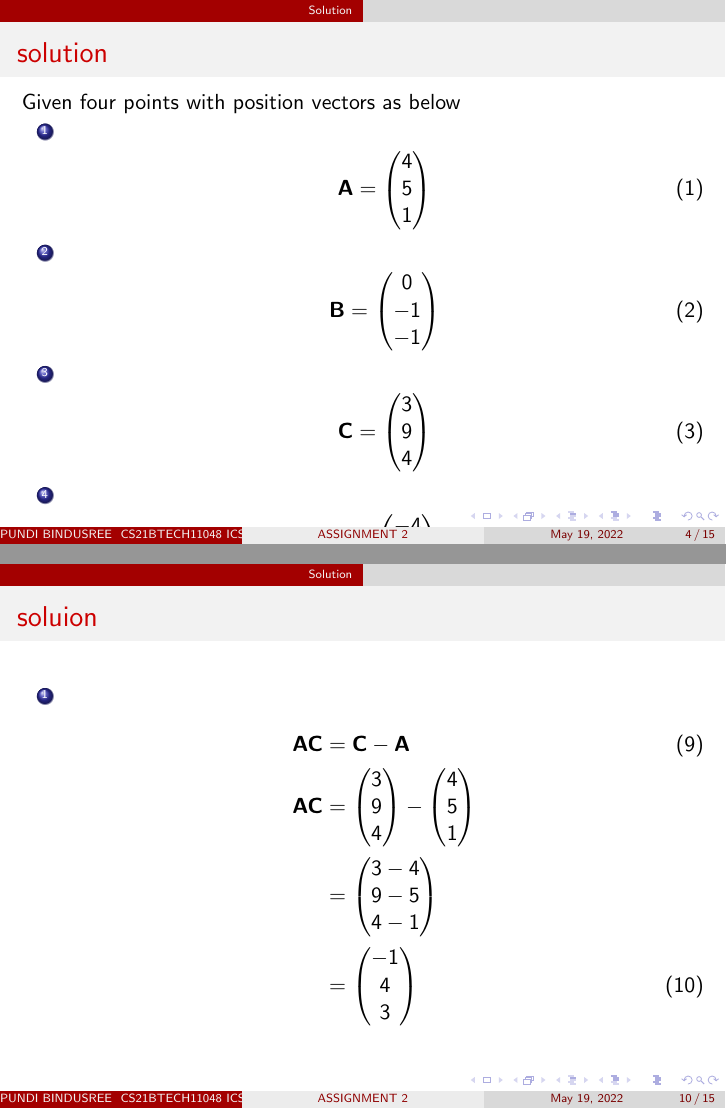
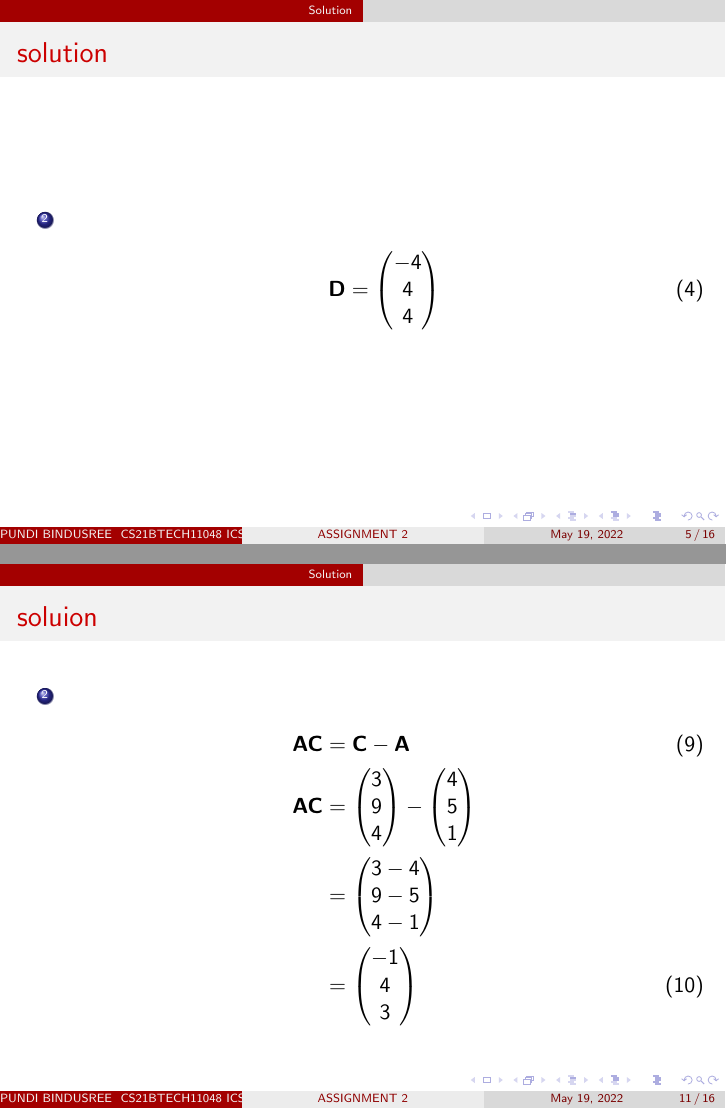
Before and after one commit to BINDUSREE53/BINDUSREE53-PROBABILITY-AND-RANDOM-VARIABLES-ASSIGNMENTS, LaTeX slides (Assignment2/assignment2.tex): pages 4 and 10 of 15 before the commit and pages 5 and 11 of 16 after it, joined at a grey line. Compiled offline with pdfLaTeX.

Commit message:
Update assignment2.tex

```diff
--- a/Assignment2/assignment2.tex
+++ b/Assignment2/assignment2.tex
@@ -42,7 +42,14 @@ Show that the four points A,B,C and D with position vectors $4\hat{i}+5\hat{j}+\
      \item \begin{align}\vec{A} & =\myvec{4\\5\\1}\end{align}
      \item \begin{align}\vec{B} & =\myvec{0\\-1\\-1}\end{align}
      \item \begin{align}\vec{C} & =\myvec{3\\9\\4}\end{align}
-     \item \begin{align}\vec{D} & =\myvec{-4\\4\\4}\end{align}
+\end{enumerate}
+\end{frame}
+
+
+\begin{frame}{solution}
+\begin{enumerate}
+\setcounter{enumi}{1}
+\item \begin{align}\vec{D} & =\myvec{-4\\4\\4}\end{align}
 \end{enumerate}
 \end{frame}
 
```
Also changed, not shown: Assignment2/assignment2.tex (2 more changed lines).
